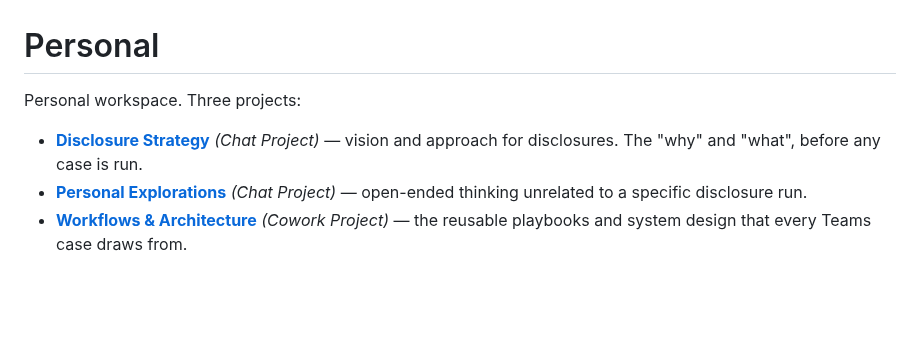
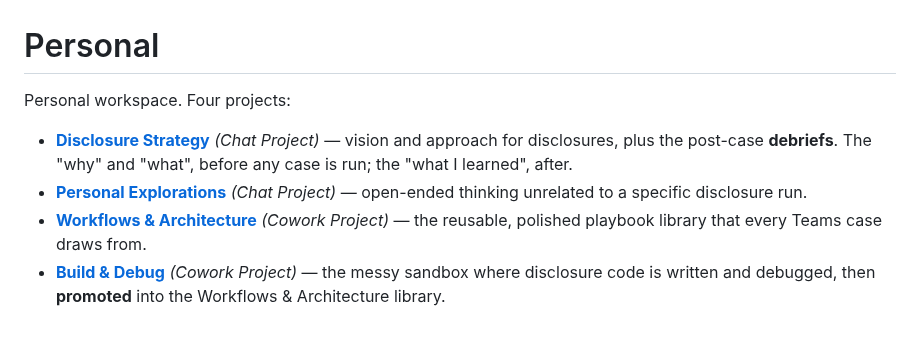
Before and after one commit to dantebartee-design/Workflow-outline-, a Markdown page: personal/README.md, the part around the change. GitHub-like rendering; blank space fills up the shorter version.

```diff
--- a/personal/README.md
+++ b/personal/README.md
@@ -1,10 +1,14 @@
 # Personal
 
-Personal workspace. Three projects:
+Personal workspace. Four projects:
 
 - **[Disclosure Strategy](./disclosure-strategy/)** *(Chat Project)* — vision and
-  approach for disclosures. The "why" and "what", before any case is run.
+  approach for disclosures, plus the post-case **debriefs**. The "why" and
+  "what", before any case is run; the "what I learned", after.
 - **[Personal Explorations](./personal-explorations/)** *(Chat Project)* —
   open-ended thinking unrelated to a specific disclosure run.
 - **[Workflows & Architecture](./workflows-and-architecture/)** *(Cowork Project)*
-  — the reusable playbooks and system design that every Teams case draws from.
+  — the reusable, polished playbook library that every Teams case draws from.
+- **[Build & Debug](./build-and-debug/)** *(Cowork Project)* — the messy sandbox
+  where disclosure code is written and debugged, then **promoted** into the
+  Workflows & Architecture library.
```
Also changed, not shown: README.md (+8 -6 lines), personal/build-and-debug/README.md (added, +30 -0 lines), personal/workflows-and-architecture/README.md (+5 -5 lines), docs/structure.png, 2 other files.
